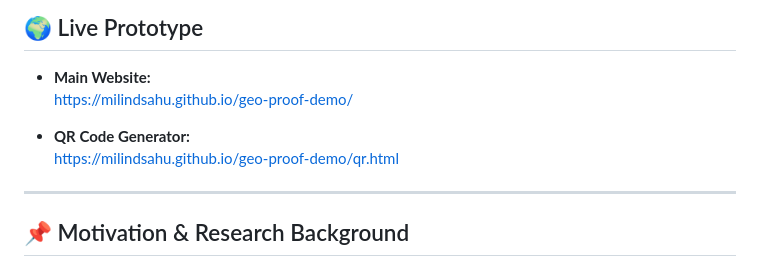
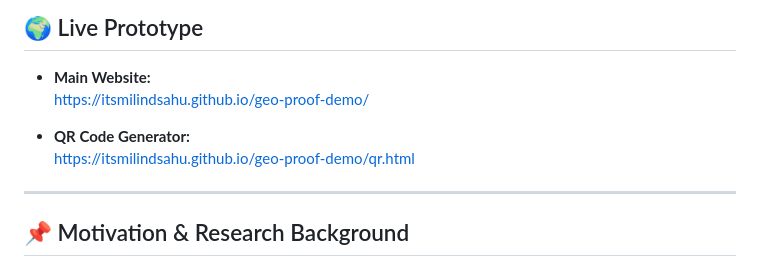
Before and after one commit to itsmilindsahu/geo-proof-demo, a Markdown page: README.md, the part around the change. GitHub-like rendering.

Commit message:
Update URLs in README for live prototype

```diff
--- a/README.md
+++ b/README.md
@@ -14,10 +14,10 @@ This project was **designed after reviewing 10+ research papers, government guid
 ## 🌍 Live Prototype
 
 - **Main Website:**
-  https://milindsahu.github.io/geo-proof-demo/
+  https://itsmilindsahu.github.io/geo-proof-demo/
 
 - **QR Code Generator:**
-  https://milindsahu.github.io/geo-proof-demo/qr.html
+  https://itsmilindsahu.github.io/geo-proof-demo/qr.html
 
 ---
 
```
